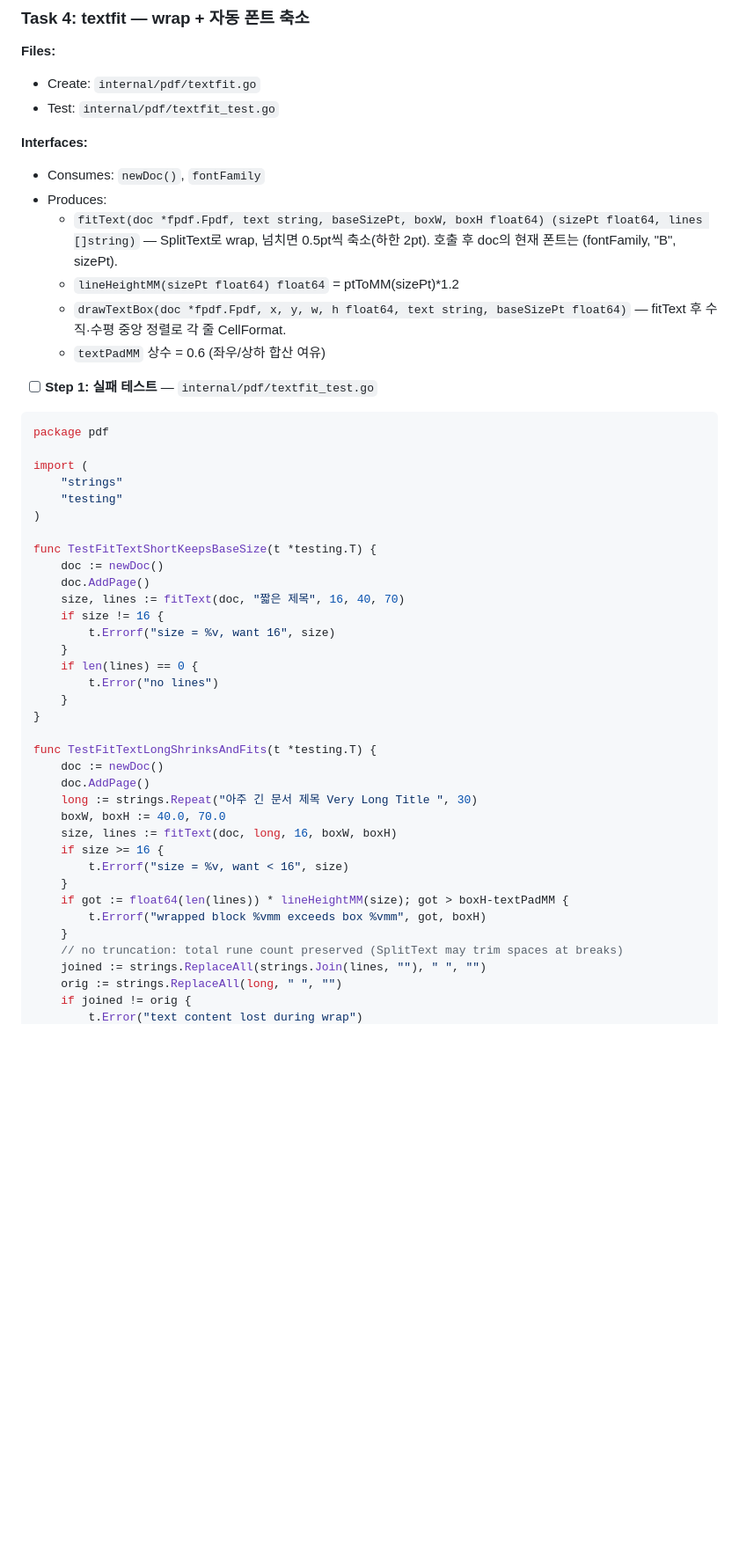
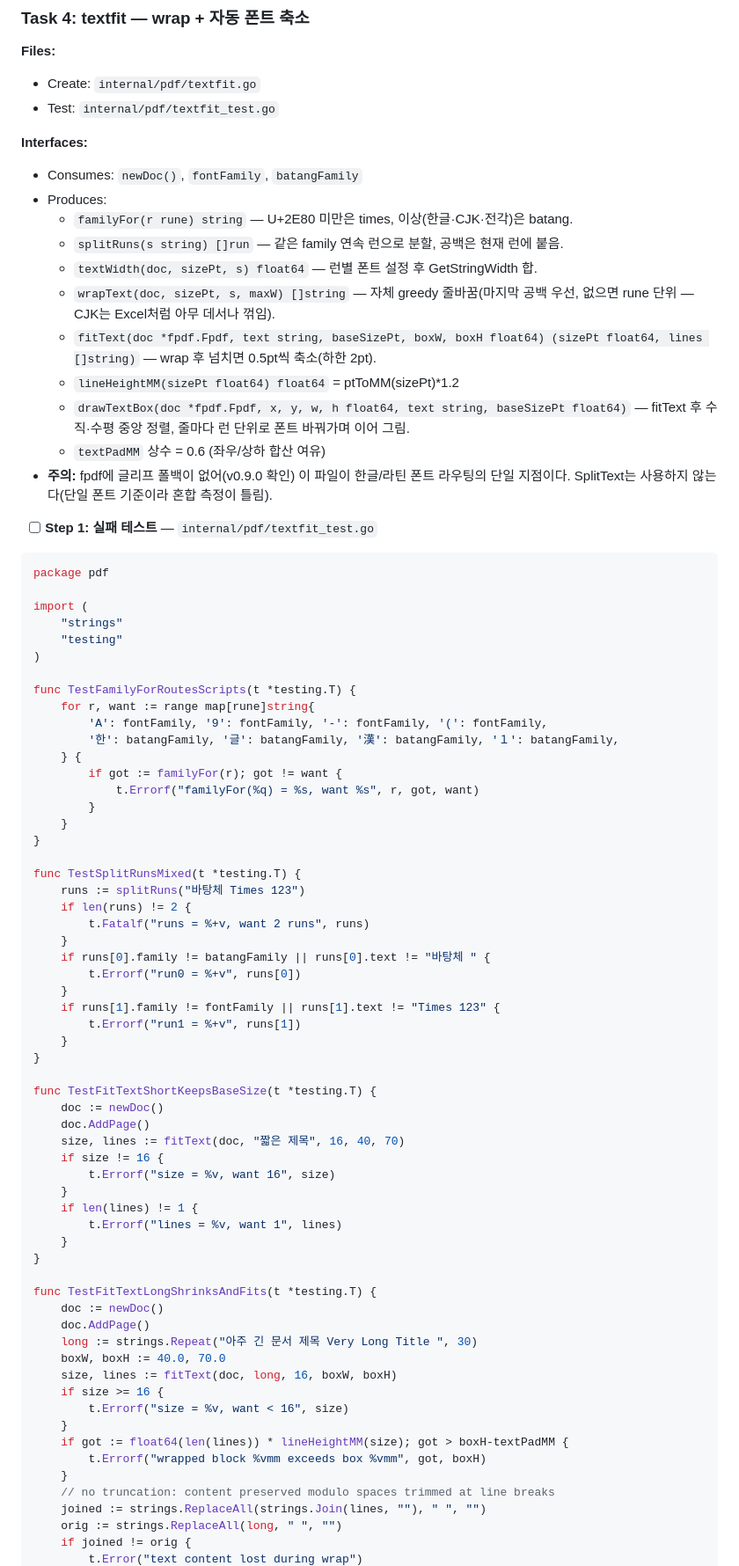
Before and after one commit to spuhaha18/QR_Web, a Markdown page: doc/plan/pdf-label-output.md, the part around one of its changes. Shown at 88% size. Rendered like a GitHub page; blank space fills up the shorter version.

Commit message:
docs(spec,plan): no glyph fallback in fpdf/gopdf — switch to run-splitting font routing
Co-Authored-By: Claude Fable 5 <noreply@anthropic.com>

```diff
--- a/doc/plan/pdf-label-output.md
+++ b/doc/plan/pdf-label-output.md
@@ -402,12 +402,17 @@ git add internal/pdf/ && git commit -m "feat(pdf): geometry — Excel-unit to mm
 - Test: `internal/pdf/textfit_test.go`
 
 **Interfaces:**
-- Consumes: `newDoc()`, `fontFamily`
+- Consumes: `newDoc()`, `fontFamily`, `batangFamily`
 - Produces:
-  - `fitText(doc *fpdf.Fpdf, text string, baseSizePt, boxW, boxH float64) (sizePt float64, lines []string)` — SplitText로 wrap, 넘치면 0.5pt씩 축소(하한 2pt). 호출 후 doc의 현재 폰트는 (fontFamily, "B", sizePt).
+  - `familyFor(r rune) string` — U+2E80 미만은 times, 이상(한글·CJK·전각)은 batang.
+  - `splitRuns(s string) []run` — 같은 family 연속 런으로 분할, 공백은 현재 런에 붙음.
+  - `textWidth(doc, sizePt, s) float64` — 런별 폰트 설정 후 GetStringWidth 합.
+  - `wrapText(doc, sizePt, s, maxW) []string` — 자체 greedy 줄바꿈(마지막 공백 우선, 없으면 rune 단위 — CJK는 Excel처럼 아무 데서나 꺾임).
+  - `fitText(doc *fpdf.Fpdf, text string, baseSizePt, boxW, boxH float64) (sizePt float64, lines []string)` — wrap 후 넘치면 0.5pt씩 축소(하한 2pt).
   - `lineHeightMM(sizePt float64) float64` = ptToMM(sizePt)*1.2
-  - `drawTextBox(doc *fpdf.Fpdf, x, y, w, h float64, text string, baseSizePt float64)` — fitText 후 수직·수평 중앙 정렬로 각 줄 CellFormat.
+  - `drawTextBox(doc *fpdf.Fpdf, x, y, w, h float64, text string, baseSizePt float64)` — fitText 후 수직·수평 중앙 정렬, 줄마다 런 단위로 폰트 바꿔가며 이어 그림.
   - `textPadMM` 상수 = 0.6 (좌우/상하 합산 여유)
+- **주의:** fpdf에 글리프 폴백이 없어(v0.9.0 확인) 이 파일이 한글/라틴 폰트 라우팅의 단일 지점이다. SplitText는 사용하지 않는다(단일 폰트 기준이라 혼합 측정이 틀림).
 
 - [ ] **Step 1: 실패 테스트** — `internal/pdf/textfit_test.go`
 
@@ -419,6 +424,30 @@ import (
 	"testing"
 )
 
+func TestFamilyForRoutesScripts(t *testing.T) {
+	for r, want := range map[rune]string{
+		'A': fontFamily, '9': fontFamily, '-': fontFamily, '(': fontFamily,
+		'한': batangFamily, '글': batangFamily, '漢': batangFamily, '１': batangFamily,
+	} {
+		if got := familyFor(r); got != want {
+			t.Errorf("familyFor(%q) = %s, want %s", r, got, want)
+		}
+	}
+}
+
+func TestSplitRunsMixed(t *testing.T) {
+	runs := splitRuns("바탕체 Times 123")
+	if len(runs) != 2 {
+		t.Fatalf("runs = %+v, want 2 runs", runs)
+	}
+	if runs[0].family != batangFamily || runs[0].text != "바탕체 " {
+		t.Errorf("run0 = %+v", runs[0])
+	}
+	if runs[1].family != fontFamily || runs[1].text != "Times 123" {
+		t.Errorf("run1 = %+v", runs[1])
+	}
+}
+
 func TestFitTextShortKeepsBaseSize(t *testing.T) {
 	doc := newDoc()
 	doc.AddPage()
@@ -426,8 +455,8 @@ func TestFitTextShortKeepsBaseSize(t *testing.T) {
 	if size != 16 {
 		t.Errorf("size = %v, want 16", size)
 	}
-	if len(lines) == 0 {
-		t.Error("no lines")
+	if len(lines) != 1 {
+		t.Errorf("lines = %v, want 1", lines)
 	}
 }
 
@@ -443,7 +472,7 @@ func TestFitTextLongShrinksAndFits(t *testing.T) {
 	if got := float64(len(lines)) * lineHeightMM(size); got > boxH-textPadMM {
 		t.Errorf("wrapped block %vmm exceeds box %vmm", got, boxH)
 	}
-	// no truncation: total rune count preserved (SplitText may trim spaces at breaks)
+	// no truncation: content preserved modulo spaces trimmed at line breaks
 	joined := strings.ReplaceAll(strings.Join(lines, ""), " ", "")
 	orig := strings.ReplaceAll(long, " ", "")
 	if joined != orig {
```
Also changed, not shown: other parts of doc/plan/pdf-label-output.md (+141 -23 lines), doc/spec/pdf-label-output.md (+1 -1 lines).
